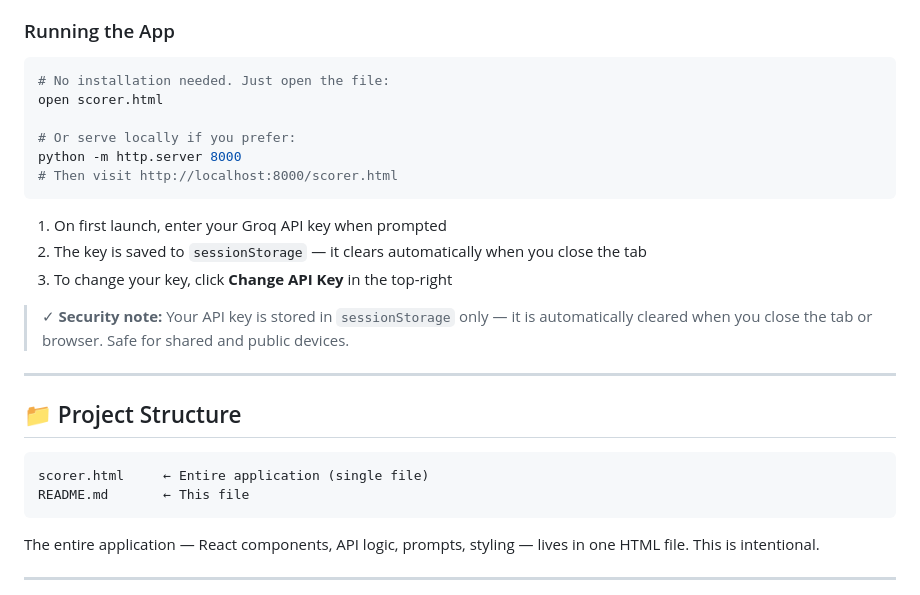
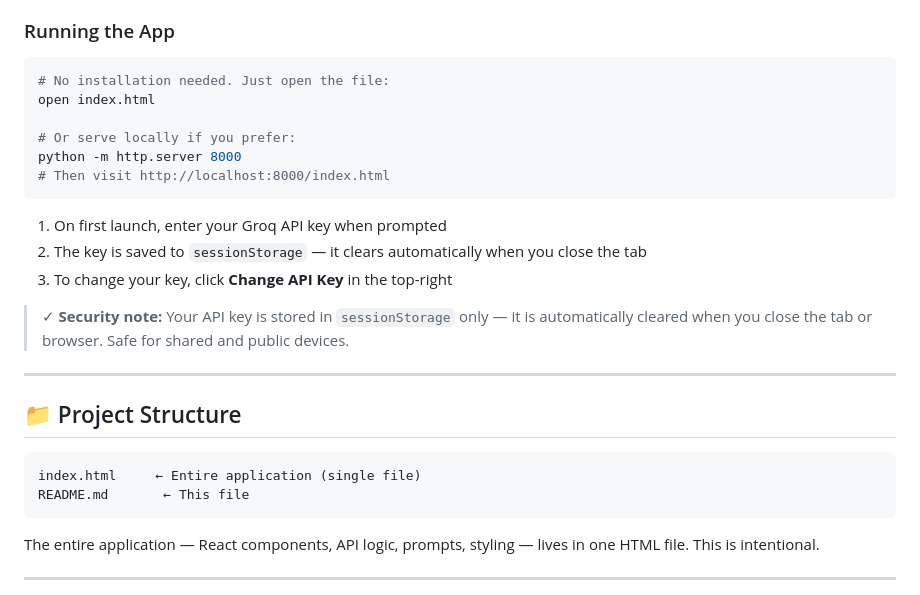
Before and after one commit to AJvibes/amnajabeen-517116-GenAI-Batch-2-, a Markdown page: README.md, the part around the change. GitHub-like rendering.

Commit message:
Rename scorer.html to index.html in README

````diff
--- a/README.md
+++ b/README.md
@@ -179,11 +179,11 @@ The AI has full context of your argument and scores. It will concede valid point
 
 ```bash
 # No installation needed. Just open the file:
-open scorer.html
+open index.html
 
 # Or serve locally if you prefer:
 python -m http.server 8000
-# Then visit http://localhost:8000/scorer.html
+# Then visit http://localhost:8000/index.html
 ```
 
 1. On first launch, enter your Groq API key when prompted
@@ -197,7 +197,7 @@ python -m http.server 8000
 ## 📁 Project Structure
 
 ```
-scorer.html     ← Entire application (single file)
+index.html     ← Entire application (single file)
 README.md       ← This file
 ```
 
````
